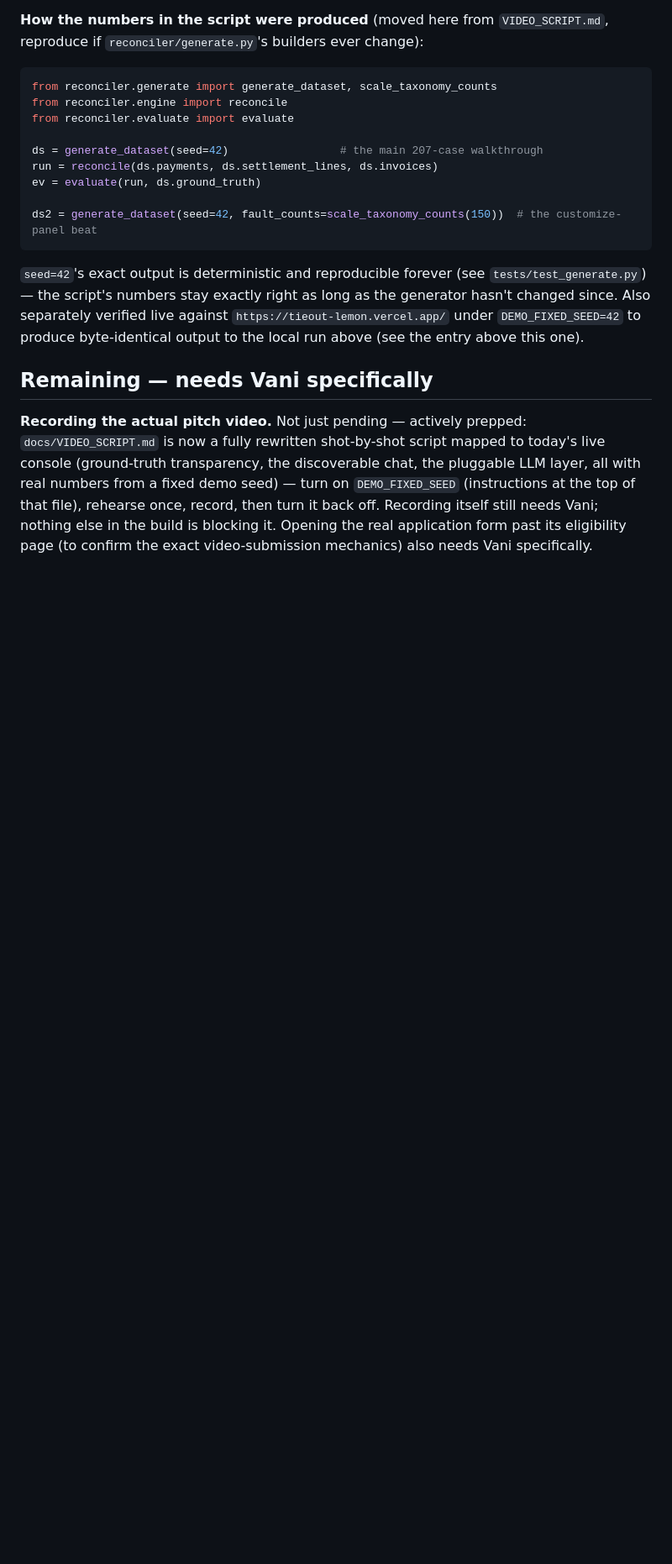
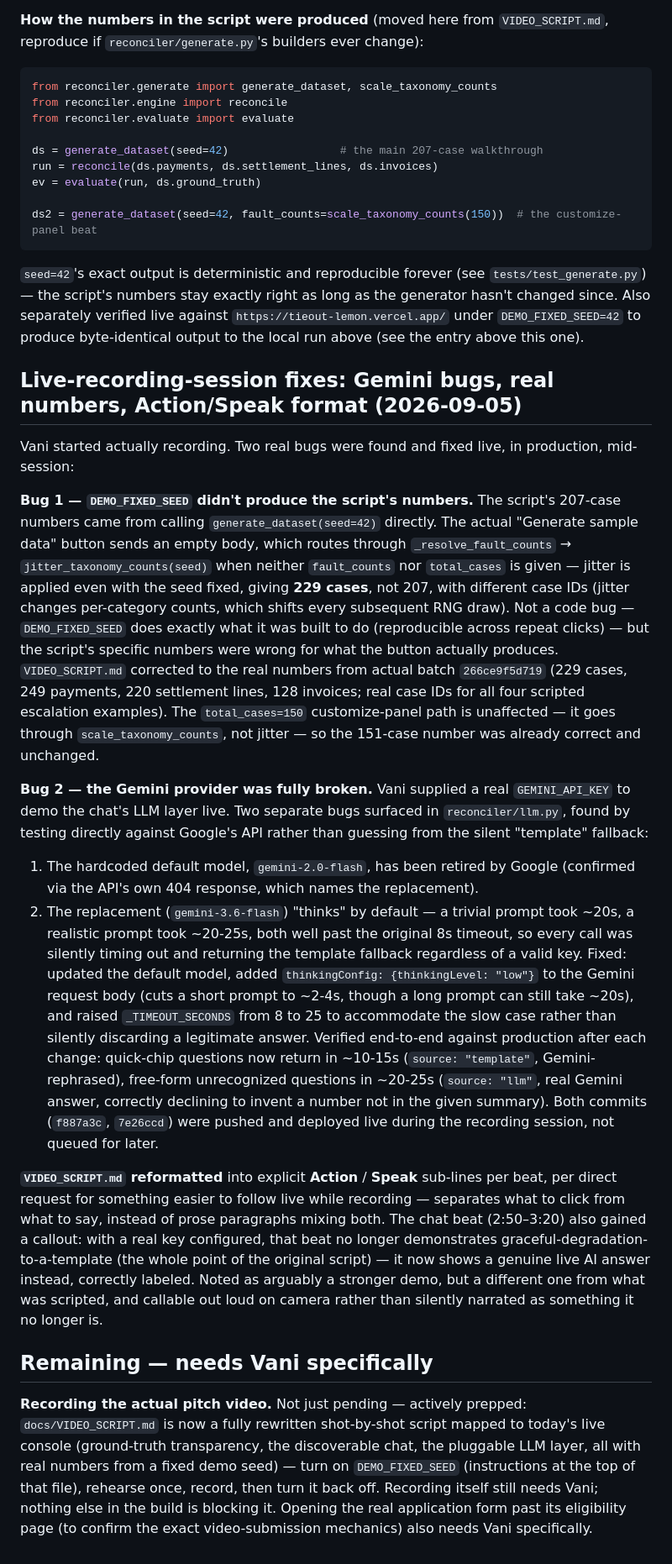
Before and after one commit to vgalpha/razorpay_buildathon_vani_goyal, a Markdown page: docs/STATUS.md, the part around the change. Shown at 84% size. Drawn GitHub-style; blank space fills up the shorter version.

```diff
--- a/docs/STATUS.md
+++ b/docs/STATUS.md
@@ -1081,6 +1081,62 @@ against `https://tieout-lemon.vercel.app/` under `DEMO_FIXED_SEED=42` to
 produce byte-identical output to the local run above (see the entry above
 this one).
 
+## Live-recording-session fixes: Gemini bugs, real numbers, Action/Speak format (2026-09-05)
+
+Vani started actually recording. Two real bugs were found and fixed live,
+in production, mid-session:
+
+**Bug 1 — `DEMO_FIXED_SEED` didn't produce the script's numbers.** The
+script's 207-case numbers came from calling `generate_dataset(seed=42)`
+directly. The actual "Generate sample data" button sends an empty body,
+which routes through `_resolve_fault_counts` → `jitter_taxonomy_counts(seed)`
+when neither `fault_counts` nor `total_cases` is given — jitter is applied
+even with the seed fixed, giving **229 cases**, not 207, with different
+case IDs (jitter changes per-category counts, which shifts every
+subsequent RNG draw). Not a code bug — `DEMO_FIXED_SEED` does exactly what
+it was built to do (reproducible across repeat clicks) — but the script's
+specific numbers were wrong for what the button actually produces.
+`VIDEO_SCRIPT.md` corrected to the real numbers from actual batch
+`266ce9f5d719` (229 cases, 249 payments, 220 settlement lines, 128
+invoices; real case IDs for all four scripted escalation examples). The
+`total_cases=150` customize-panel path is unaffected — it goes through
+`scale_taxonomy_counts`, not jitter — so the 151-case number was already
+correct and unchanged.
+
+**Bug 2 — the Gemini provider was fully broken.** Vani supplied a real
+`GEMINI_API_KEY` to demo the chat's LLM layer live. Two separate bugs
+surfaced in `reconciler/llm.py`, found by testing directly against
+Google's API rather than guessing from the silent "template" fallback:
+1. The hardcoded default model, `gemini-2.0-flash`, has been retired by
+   Google (confirmed via the API's own 404 response, which names the
+   replacement).
+2. The replacement (`gemini-3.6-flash`) "thinks" by default — a trivial
+   prompt took ~20s, a realistic prompt took ~20-25s, both well past the
+   original 8s timeout, so every call was silently timing out and
+   returning the template fallback regardless of a valid key.
+Fixed: updated the default model, added `thinkingConfig: {thinkingLevel:
+"low"}` to the Gemini request body (cuts a short prompt to ~2-4s, though a
+long prompt can still take ~20s), and raised `_TIMEOUT_SECONDS` from 8 to
+25 to accommodate the slow case rather than silently discarding a
+legitimate answer. Verified end-to-end against production after each
+change: quick-chip questions now return in ~10-15s (`source: "template"`,
+Gemini-rephrased), free-form unrecognized questions in ~20-25s
+(`source: "llm"`, real Gemini answer, correctly declining to invent a
+number not in the given summary). Both commits (`f887a3c`, `7e26ccd`) were
+pushed and deployed live during the recording session, not queued for
+later.
+
+**`VIDEO_SCRIPT.md` reformatted** into explicit **Action** / **Speak**
+sub-lines per beat, per direct request for something easier to follow
+live while recording — separates what to click from what to say, instead
+of prose paragraphs mixing both. The chat beat (2:50–3:20) also gained a
+callout: with a real key configured, that beat no longer demonstrates
+graceful-degradation-to-a-template (the whole point of the original
+script) — it now shows a genuine live AI answer instead, correctly
+labeled. Noted as arguably a stronger demo, but a different one from what
+was scripted, and callable out loud on camera rather than silently
+narrated as something it no longer is.
+
 ## Remaining — needs Vani specifically
 
 **Recording the actual pitch video.** Not just pending — actively prepped:
```
Also changed, not shown: docs/VIDEO_SCRIPT.md (+195 -101 lines).
